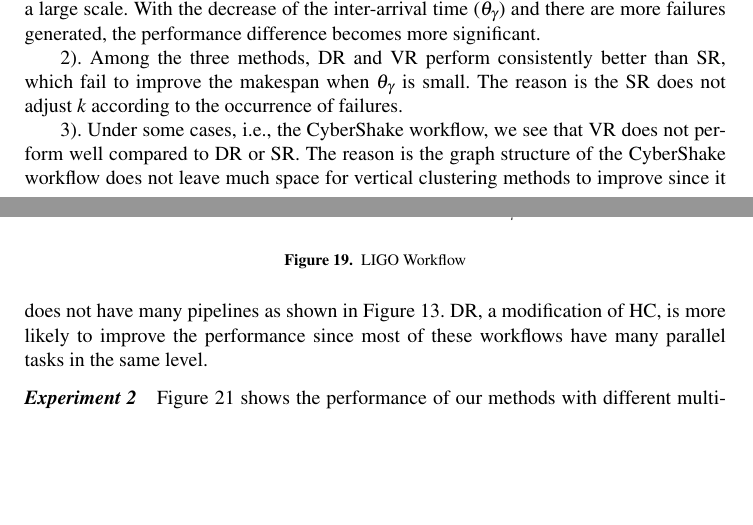
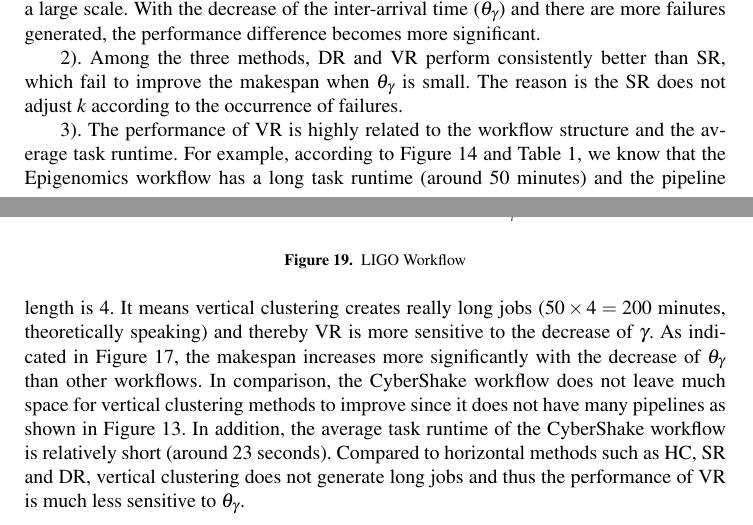
Before and after one commit to chenww05/ftc, a LaTeX document (ftc.tex): two parts of pages 22 and 23 of 28 before the commit and two parts of pages 22 and 23 of 29 after it, joined at a grey line, cut so that both start at the same text, the shorter picture padded with empty space. Compiled offline with pdfLaTeX.

Commit message:
explain VR better

```diff
--- a/ftc.tex
+++ b/ftc.tex
@@ -574,7 +574,9 @@ Figure~\ref{fig:expr_sipht}, \ref{fig:expr_genome}, \ref{fig:expr_cybershake}, \
   \label{fig:expr_ligo}
 \end{figure}
 
-3). Under some cases, i.e., the CyberShake workflow, we see that VR does not perform well compared to DR or SR. The reason is the graph structure of the CyberShake workflow does not leave much space for vertical clustering methods to improve since it does not have many pipelines as shown in Figure~\ref{fig:evaluation_shape_cybershake}. DR, a modification of HC, is more likely to improve the performance since most of these workflows have many parallel tasks in the same level.
+3). The performance of VR is highly related to the workflow structure and the average task runtime. For example, according to Figure \ref{fig:evaluation_shape_genome} and Table \ref{tab:evaluation_workflows}, we know that the Epigenomics workflow has a long task runtime (around 50 minutes) and the pipeline length is 4. It means vertical clustering creates really long jobs ($50\times 4=200$ minutes, theoretically speaking) and thereby VR is more sensitive to the decrease of $\gamma$. As indicated in Figure \ref{fig:expr_genome}, the makespan increases more significantly with the decrease of $\theta_{\gamma}$ than other workflows. In comparison, the CyberShake workflow does not leave much space for vertical clustering methods to improve since it does not have many pipelines as shown in Figure~\ref{fig:evaluation_shape_cybershake}. In addition, the average task runtime of the CyberShake workflow is relatively short (around 23 seconds). Compared to horizontal methods such as HC, SR and DR, vertical clustering does not generate long jobs and thus the performance of VR is much less  sensitive to $\theta_{\gamma}$.
+
+%4). Under some cases, i.e., the CyberShake workflow, we see that VR does not perform well compared to DR or SR. The reason is the graph structure of the CyberShake workflow does not leave much space for vertical clustering methods to improve since it does not have many pipelines as shown in Figure~\ref{fig:evaluation_shape_cybershake}. DR, a modification of HC, is more likely to improve the performance since most of these workflows have many parallel tasks in the same level.
 
 
 
```
Also changed, not shown: ftc.pdf, ftc.tex (2 more changed lines).
